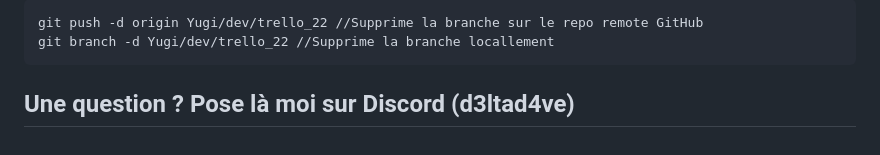
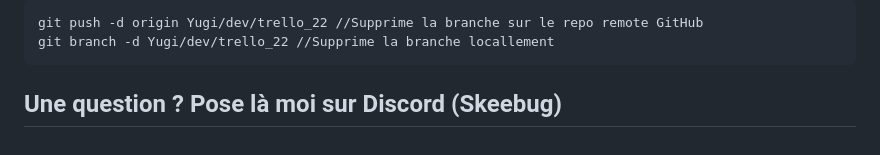
Before and after one commit to DeltaDave12/Yugi-API-EFREI, a Markdown page: README.md, the part around the change. Drawn GitHub-style.

Commit message:
modif dabug haha je suis drole

````diff
--- a/README.md
+++ b/README.md
@@ -56,4 +56,4 @@ git push origin main // Et on push nos modifications dans main ;)
 git push -d origin Yugi/dev/trello_22 //Supprime la branche sur le repo remote GitHub
 git branch -d Yugi/dev/trello_22 //Supprime la branche locallement
 ```
-## Une question ? Pose là moi sur Discord (d3ltad4ve)
+## Une question ? Pose là moi sur Discord (Skeebug)
````
